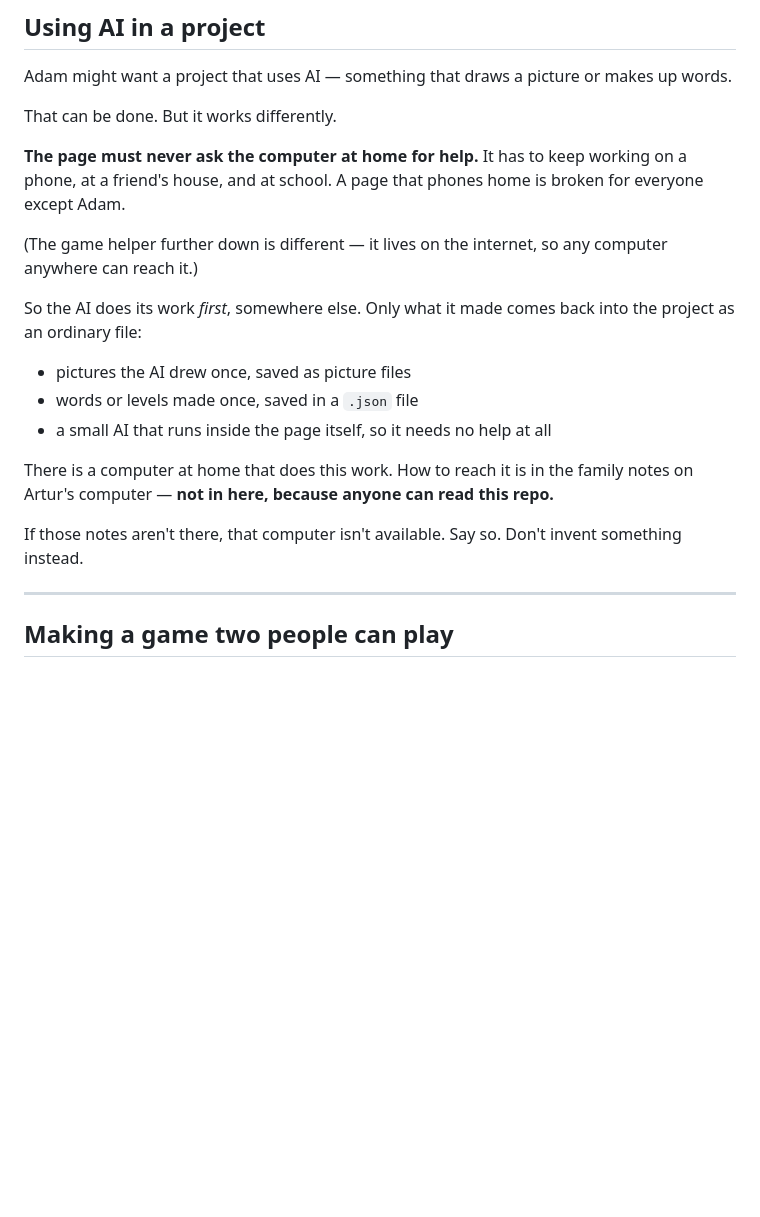
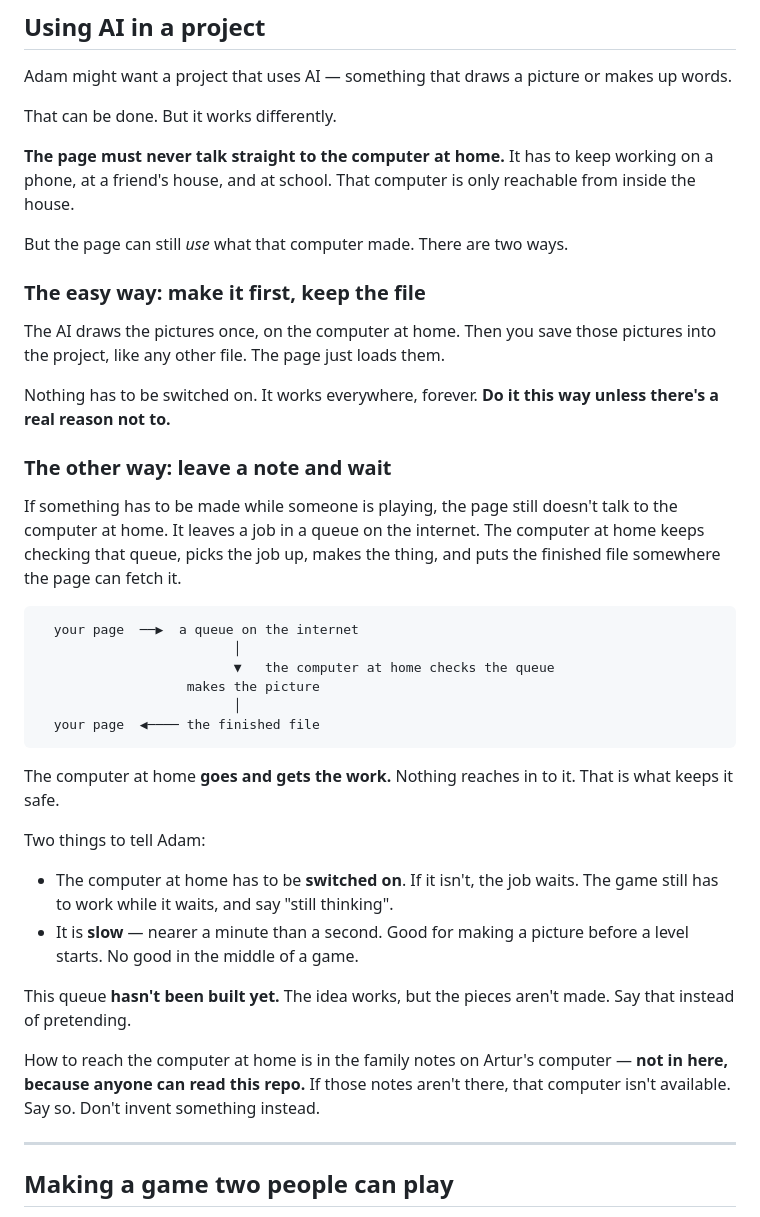
Before and after one commit to majest/claude-adam, a Markdown page: CLAUDE.md, the part around the change. GitHub-like rendering; blank space fills up the shorter version.

Commit message:
Correct the AI rule: the page may use the PC, just never address it
The rule said a published page must never call a server, which was too
absolute and would have ruled out a design that already works in this
house. picted-worker is the compute half of a real service: jobs arrive on
SQS, the GPU does the work, results land in S3, state in DynamoDB.

The part worth copying is why it is safe. The worker asks the queue for
work; nothing pushes to it. The machine sits behind NAT with no forwarded
ports, so nothing outside can find it and there is nothing to attack. Its
own notes call that the reason the design works rather than a detail, and
that is the right way round.

So the docs now give two routes. Generate ahead of time and commit the
output, which is preferred and keeps the page dependency-free. Or leave a
job in AWS and let the machine collect it, for content that genuinely has
to be made per player. Both say plainly that the queue for the kids is not
built yet, that the machine has to be switched on, and that this takes
tens of seconds rather than frames.

Co-Authored-By: Claude Opus 5 (1M context) <noreply@anthropic.com>
Claude-Session: https://claude.ai/code/session_01W55oV2tt1Tn3h6FKVXs8YD

````diff
--- a/CLAUDE.md
+++ b/CLAUDE.md
@@ -178,26 +178,52 @@ makes up words.
 
 That can be done. But it works differently.
 
-**The page must never ask the computer at home for help.** It has to keep
-working on a phone, at a friend's house, and at school. A page that phones home
-is broken for everyone except Adam.
+**The page must never talk straight to the computer at home.** It has to keep
+working on a phone, at a friend's house, and at school. That computer is only
+reachable from inside the house.
 
-(The game helper further down is different — it lives on the internet, so any
-computer anywhere can reach it.)
+But the page can still *use* what that computer made. There are two ways.
 
-So the AI does its work *first*, somewhere else. Only what it made comes back
-into the project as an ordinary file:
+### The easy way: make it first, keep the file
 
-- pictures the AI drew once, saved as picture files
-- words or levels made once, saved in a `.json` file
-- a small AI that runs inside the page itself, so it needs no help at all
+The AI draws the pictures once, on the computer at home. Then you save those
+pictures into the project, like any other file. The page just loads them.
 
-There is a computer at home that does this work. How to reach it is in the
-family notes on Artur's computer — **not in here, because anyone can read this
-repo.**
+Nothing has to be switched on. It works everywhere, forever. **Do it this way
+unless there's a real reason not to.**
 
-If those notes aren't there, that computer isn't available. Say so. Don't
-invent something instead.
+### The other way: leave a note and wait
+
+If something has to be made while someone is playing, the page still doesn't
+talk to the computer at home. It leaves a job in a queue on the internet. The
+computer at home keeps checking that queue, picks the job up, makes the thing,
+and puts the finished file somewhere the page can fetch it.
+
+```
+  your page  ──▶  a queue on the internet
+                         │
+                         ▼   the computer at home checks the queue
+                   makes the picture
+                         │
+  your page  ◀──── the finished file
+```
+
+The computer at home **goes and gets the work.** Nothing reaches in to it. That
+is what keeps it safe.
+
+Two things to tell Adam:
+
+- The computer at home has to be **switched on**. If it isn't, the job waits.
+  The game still has to work while it waits, and say "still thinking".
+- It is **slow** — nearer a minute than a second. Good for making a picture
+  before a level starts. No good in the middle of a game.
+
+This queue **hasn't been built yet.** The idea works, but the pieces aren't
+made. Say that instead of pretending.
+
+How to reach the computer at home is in the family notes on Artur's computer —
+**not in here, because anyone can read this repo.** If those notes aren't
+there, that computer isn't available. Say so. Don't invent something instead.
 
 ---
 
````
